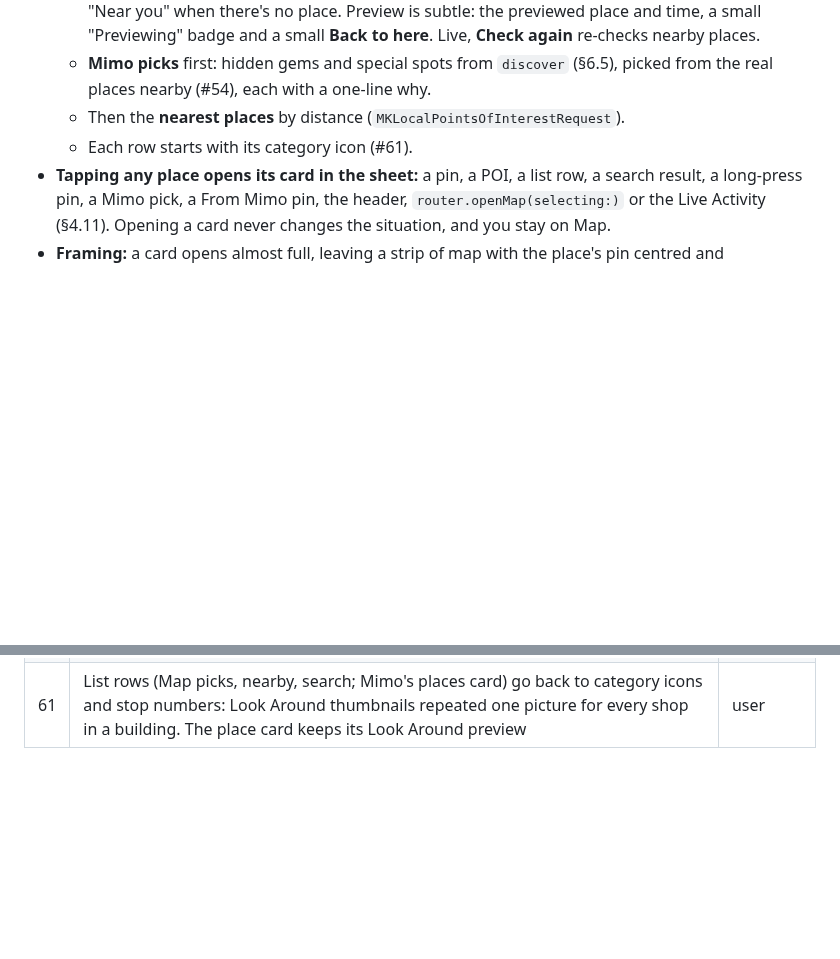
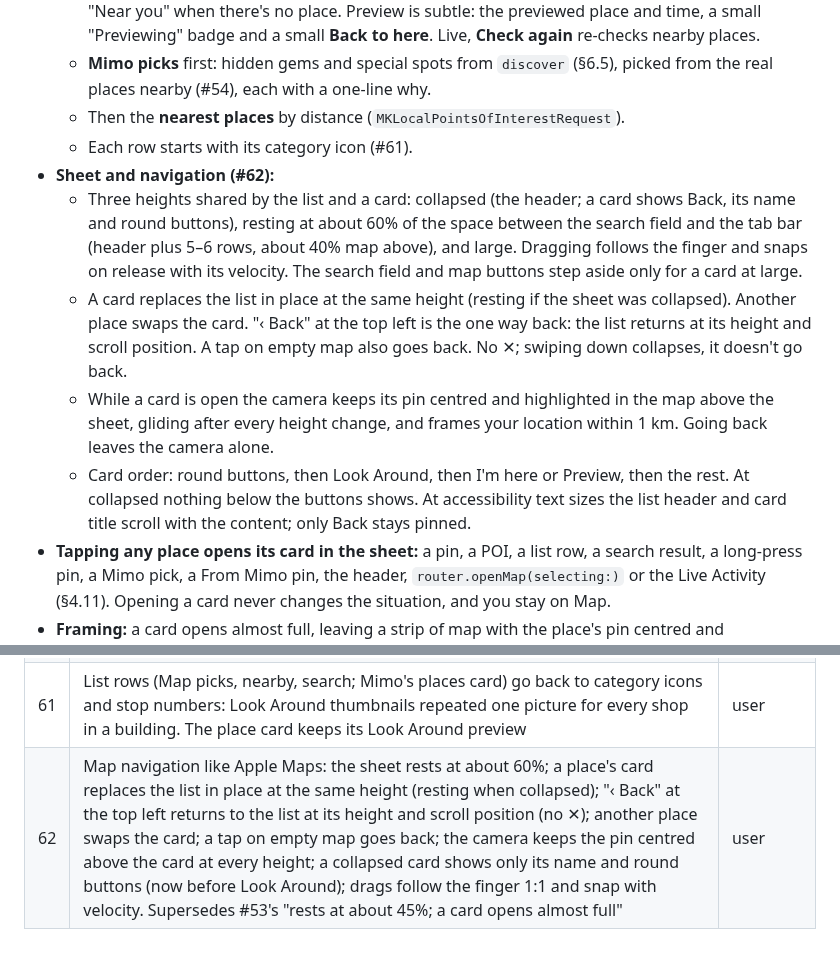
Before and after one commit to DanielOu1208/ryoko, a Markdown page: resource/design.md, 2 parts joined by grey strips. GitHub-like rendering; blank space fills up the shorter version.

Commit message:
Docs: design #62 and tracker W8.17 (Map navigation)

```diff
--- a/resource/design.md
+++ b/resource/design.md
@@ -168,6 +168,11 @@ For all of them:
   - **Mimo picks** first: hidden gems and special spots from `discover` (§6.5), picked from the real places nearby (#54), each with a one-line why.
   - Then the **nearest places** by distance (`MKLocalPointsOfInterestRequest`).
   - Each row starts with its category icon (#61).
+- **Sheet and navigation (#62):**
+  - Three heights shared by the list and a card: collapsed (the header; a card shows Back, its name and round buttons), resting at about 60% of the space between the search field and the tab bar (header plus 5–6 rows, about 40% map above), and large. Dragging follows the finger and snaps on release with its velocity. The search field and map buttons step aside only for a card at large.
+  - A card replaces the list in place at the same height (resting if the sheet was collapsed). Another place swaps the card. "‹ Back" at the top left is the one way back: the list returns at its height and scroll position. A tap on empty map also goes back. No ✕; swiping down collapses, it doesn't go back.
+  - While a card is open the camera keeps its pin centred and highlighted in the map above the sheet, gliding after every height change, and frames your location within 1 km. Going back leaves the camera alone.
+  - Card order: round buttons, then Look Around, then I'm here or Preview, then the rest. At collapsed nothing below the buttons shows. At accessibility text sizes the list header and card title scroll with the content; only Back stays pinned.
 - **Tapping any place opens its card in the sheet:** a pin, a POI, a list row, a search result, a long-press pin, a Mimo pick, a From Mimo pin, the header, `router.openMap(selecting:)` or the Live Activity (§4.11). Opening a card never changes the situation, and you stay on Map.
 - **Framing:** a card opens almost full, leaving a strip of map with the place's pin centred and highlighted. If your location is within 1 km and fits, it's framed too. The search field and map buttons step aside meanwhile.
 - **Place card**, top to bottom:
@@ -890,3 +895,4 @@ Source: **user** (decided by the team), **research** (checked against primary so
 | 59 | Compact Mimo header: a 64 pt avatar as high as it can go clear of the Dynamic Island, one glass pill "<place> · <local time>" (none before there's a place), 44 pt sidebar and New chat buttons centred on the avatar, read by VoiceOver as one heading. §4.9 | user |
 | 60 | Place thumbnails: MapKit has no public API for Apple Maps listing photos (checked against the iOS 27 SDK), so rows show a 56 pt Look Around snapshot, falling back to a satellite tile with a pin; at most 2 load at once, cached in memory and on disk for 14 days, hidden at accessibility sizes. The place card has a 150 pt Look Around preview that opens the full viewer. §4.7, §4.9 | user + research |
 | 61 | List rows (Map picks, nearby, search; Mimo's places card) go back to category icons and stop numbers: Look Around thumbnails repeated one picture for every shop in a building. The place card keeps its Look Around preview | user |
+| 62 | Map navigation like Apple Maps: the sheet rests at about 60%; a place's card replaces the list in place at the same height (resting when collapsed); "‹ Back" at the top left returns to the list at its height and scroll position (no ✕); another place swaps the card; a tap on empty map goes back; the camera keeps the pin centred above the card at every height; a collapsed card shows only its name and round buttons (now before Look Around); drags follow the finger 1:1 and snap with velocity. Supersedes #53's "rests at about 45%; a card opens almost full" | user |
```
Also changed, not shown: resource/implementation-tracking.md (+2 -0 lines).
